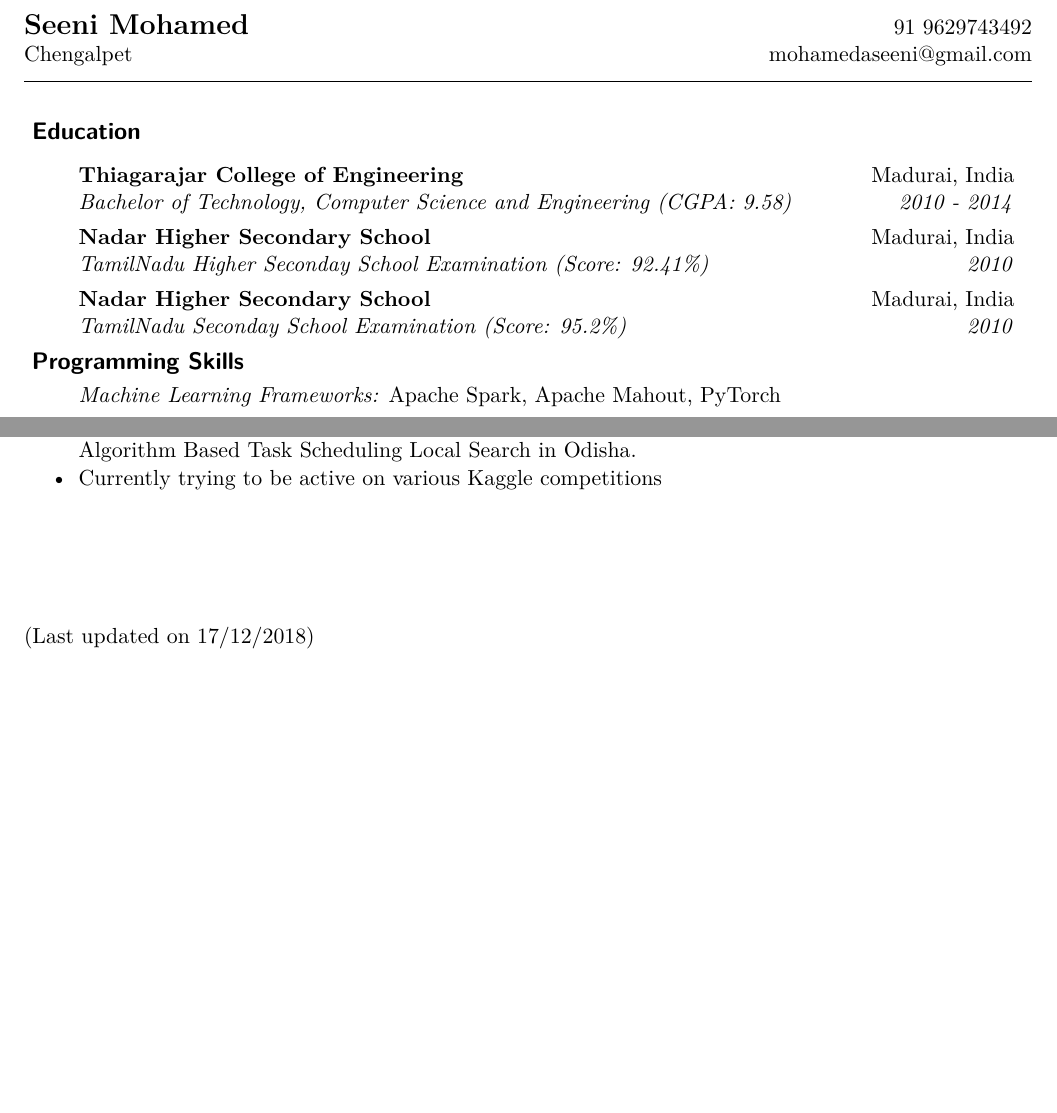
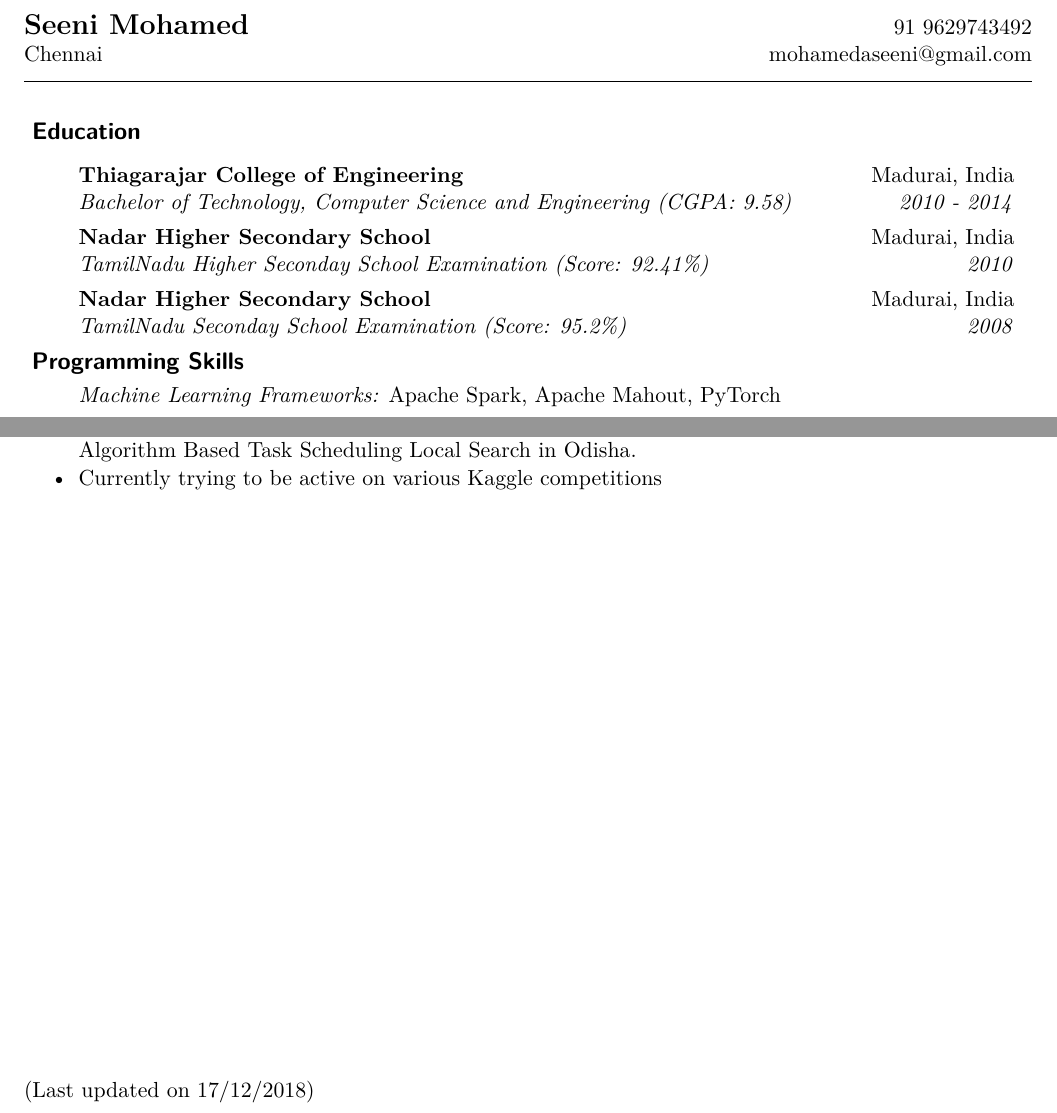
Before and after one commit to seenimohamed/Resume, a LaTeX CV (resume.tex): two parts of pages 1 and 2 of 2, joined at a grey line, cut so that both start at the same text, the shorter picture padded with empty space. Compiled offline with pdfLaTeX.

Commit message:
Few changes in SSLC passout year

```diff
--- a/resume.tex
+++ b/resume.tex
@@ -62,7 +62,7 @@
 
 \begin{tabular*}{7in}{l@{\extracolsep{\fill}}r}
 \textbf{\Large Seeni Mohamed}  & 91 9629743492\\
-Chengalpet &  mohamedaseeni@gmail.com \\
+Chennai &  mohamedaseeni@gmail.com \\
 \end{tabular*}
 \\
 \vspace{0.05in}
@@ -78,7 +78,7 @@ Chengalpet &  mohamedaseeni@gmail.com \\
 \item[]
 	\ressubheading{Nadar Higher Secondary School}{Madurai, India}{TamilNadu Higher Seconday School Examination (Score: 92.41\%)}{2010}
 \item[]
-	\ressubheading{Nadar Higher Secondary School}{Madurai, India}{TamilNadu Seconday School Examination (Score: 95.2\%)}{2010}
+	\ressubheading{Nadar Higher Secondary School}{Madurai, India}{TamilNadu Seconday School Examination (Score: 95.2\%)}{2008}
 
 \end{itemize}
 
@@ -176,7 +176,7 @@ Chengalpet &  mohamedaseeni@gmail.com \\
 
     \end{itemize}
 
-\vspace{2cm}
+\vspace{10cm}
 (Last updated on 17/12/2018)
 
 \end{document}
```
Also changed, not shown: resume.pdf.
